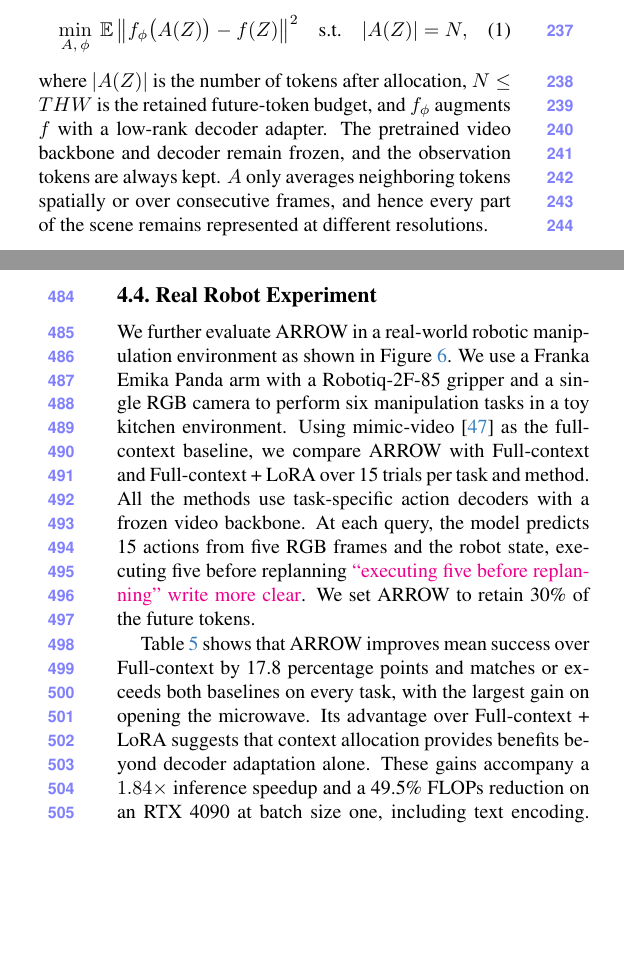
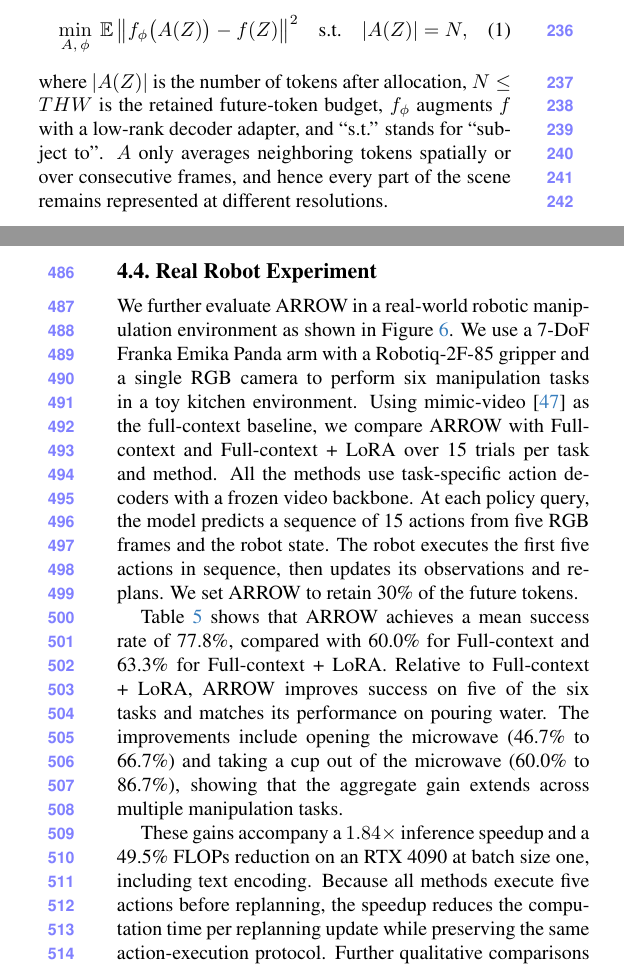
Before and after one commit to lllaaacsh/CVPR-2027, a LaTeX paper (main.tex, which reads sec/4_method.tex, sec/5_experiments.tex): two parts of the columns of pages 3 and 8 of 11, joined at a grey line, cut so that both start at the same text, the shorter picture padded with empty space. Compiled offline with pdfLaTeX.

Commit message:
Updates from Overleaf

```diff
--- a/sec/4_method.tex
+++ b/sec/4_method.tex
@@ -28,9 +27,7 @@ We seek an allocation $A$ that represents $Z$ with a fixed budget of $N$ future
   \quad \text{s.t.} \quad |A(Z)| = N ,
   \label{eq:problem}
 \end{equation}
-where $|A(Z)|$ is the number of tokens after allocation, $N\leq THW$ is the retained future-token budget, and $f_\phi$ augments $f$ with a low-rank decoder adapter.
-The pretrained video backbone and decoder remain frozen, and the observation tokens are always kept.
-$A$ only averages neighboring tokens spatially or over consecutive frames, and hence every part of the scene remains represented at different resolutions.
+where $|A(Z)|$ is the number of tokens after allocation, $N\leq THW$ is the retained future-token budget, $f_\phi$ augments $f$ with a low-rank decoder adapter, and ``s.t.'' stands for ``subject to''. $A$ only averages neighboring tokens spatially or over consecutive frames, and hence every part of the scene remains represented at different resolutions.
 
 \subsection{Action-Aware Router}
 \label{sec:router}
--- a/sec/5_experiments.tex
+++ b/sec/5_experiments.tex
@@ -136,12 +136,30 @@ The Object and Goal coverage results are reported in the supplementary material.
 \subsection{Real Robot Experiment}
 \label{sec:exp_real_robot}
 
-We further evaluate \method in a real-world robotic manipulation environment as shown in \cref{fig:real_robot}. We use a Franka Emika Panda arm with a Robotiq-2F-85 gripper and a single RGB camera to perform six manipulation tasks in a toy kitchen environment.
+We further evaluate \method in a real-world robotic manipulation environment as shown in \cref{fig:real_robot}. We use a 7-DoF Franka Emika Panda arm with a Robotiq-2F-85 gripper and a single RGB camera to perform six manipulation tasks in a toy kitchen environment.
 Using mimic-video~\cite{pai2025mimicvideo} as the full-context baseline, we compare \method with Full-context and Full-context + LoRA over 15 trials per task and method.
 All the methods use task-specific action decoders with a frozen video backbone.
-At each query, the model predicts 15 actions from five RGB frames and the robot state, executing five before replanning \cj{``executing five before replanning'' write more clear}. We set
-\method to retain 30\% of the future tokens.
+At each policy query, the model predicts a sequence of
+15 actions from five RGB frames and the robot state.
+The robot executes the first five actions in sequence,
+then updates its observations and replans.
+We set \method to retain 30\% of the future tokens.
 
-\Cref{tab:real_robot} shows that \method improves mean success over Full-context by 17.8 percentage points and matches or exceeds both baselines on every task, with the largest gain on opening the microwave.
-Its advantage over Full-context + LoRA suggests that context allocation provides benefits beyond decoder adaptation alone.
-These gains accompany a $1.84\times$ inference speedup and a 49.5\% FLOPs reduction on an RTX 4090 at batch size one, including text encoding. \cj{Further qualitative comparison is provided in the supplementary material.}
+\Cref{tab:real_robot} shows that \method achieves a mean
+success rate of 77.8\%, compared with 60.0\% for Full-context
+and 63.3\% for Full-context + LoRA.
+Relative to Full-context + LoRA, \method improves success
+on five of the six tasks and matches its performance on
+pouring water.
+The improvements include opening the microwave
+(46.7\% to 66.7\%) and taking a cup out of the microwave
+(60.0\% to 86.7\%), showing that the aggregate gain extends
+across multiple manipulation tasks.
+
+These gains accompany a $1.84\times$ inference speedup
+and a 49.5\% FLOPs reduction on an RTX 4090 at batch size one,
+including text encoding.
+Because all methods execute five actions before replanning,
+the speedup reduces the computation time per replanning
+update while preserving the same action-execution protocol.
+Further qualitative comparisons are provided in the supplementary material.
```
Also changed, not shown: figures/teaser.tex (+1 -0 lines), sec/0_abstract.tex (+3 -3 lines), sec/1_intro.tex (+1 -0 lines), figures/teaser.pdf, sec/4_method.tex (15 more changed lines).
